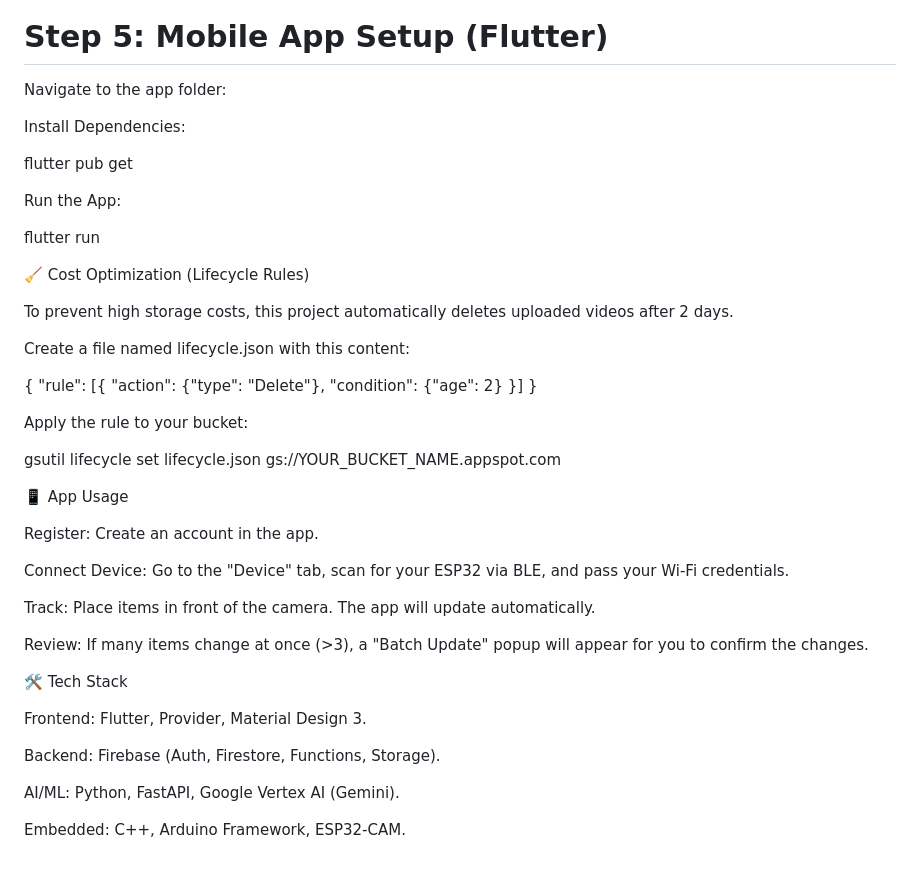
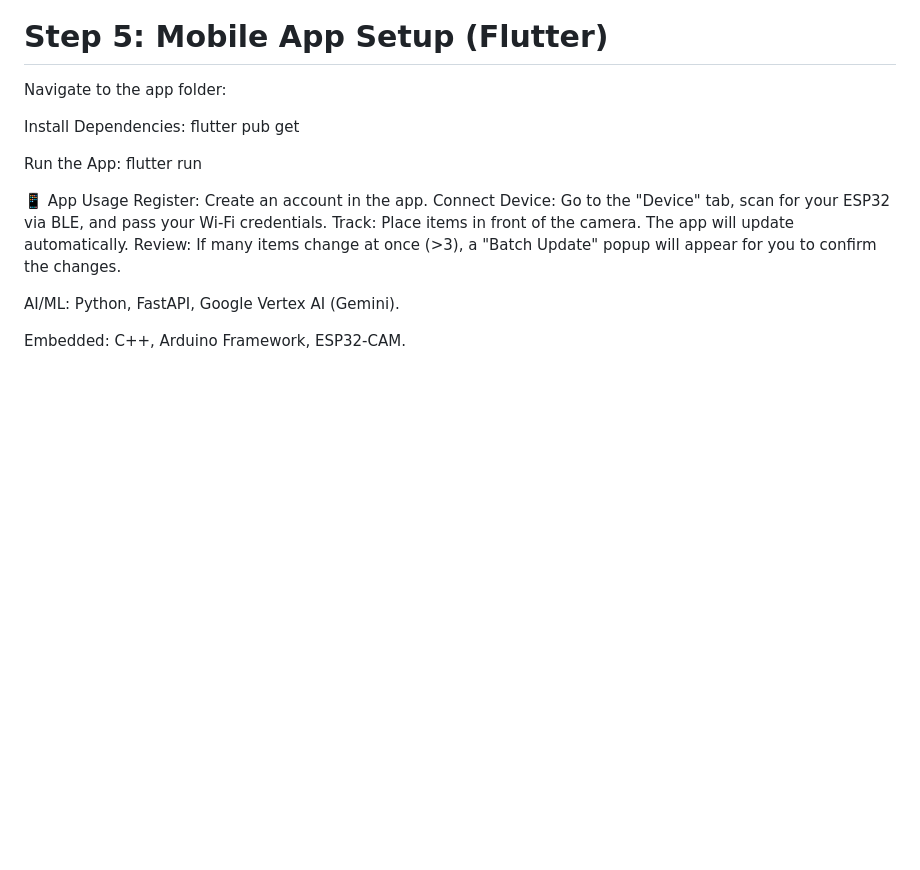
Before and after one commit to yansheng03/Inventory-Management-using-IoT-Devices, a Markdown page: README.md, the part around the change printed below. GitHub-like rendering; blank space fills up the shorter version.

```diff
--- a/README.md
+++ b/README.md
@@ -176,48 +110,17 @@ Usage: On first boot, if Wi-Fi fails, it starts a BLE server named "InventoryFri
 # Step 5: Mobile App Setup (Flutter)
-
 Navigate to the app folder:
 
 Install Dependencies:
-
 flutter pub get
 
-
 Run the App:
-
 flutter run
 
-
-🧹 Cost Optimization (Lifecycle Rules)
-
-To prevent high storage costs, this project automatically deletes uploaded videos after 2 days.
-
-Create a file named lifecycle.json with this content:
-
-{
-  "rule": [{ "action": {"type": "Delete"}, "condition": {"age": 2} }]
-}
-
-
-Apply the rule to your bucket:
-
-gsutil lifecycle set lifecycle.json gs://YOUR_BUCKET_NAME.appspot.com
-
-
 📱 App Usage
-
 Register: Create an account in the app.
-
 Connect Device: Go to the "Device" tab, scan for your ESP32 via BLE, and pass your Wi-Fi credentials.
-
 Track: Place items in front of the camera. The app will update automatically.
-
 Review: If many items change at once (>3), a "Batch Update" popup will appear for you to confirm the changes.
-
-🛠️ Tech Stack
-
-Frontend: Flutter, Provider, Material Design 3.
-
-Backend: Firebase (Auth, Firestore, Functions, Storage).
 
 AI/ML: Python, FastAPI, Google Vertex AI (Gemini).
 
```
Also changed, not shown: other parts of README.md (+19 -85 lines).
